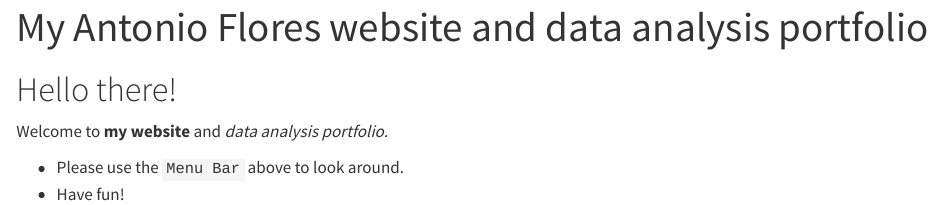
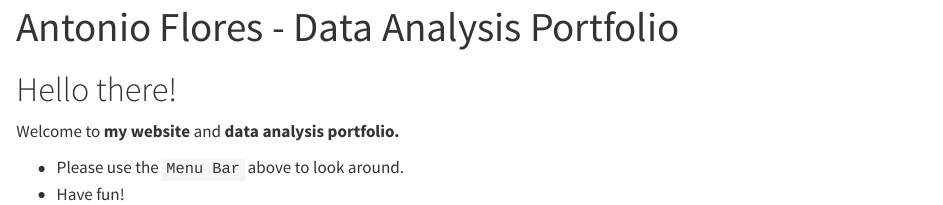
Before and after one commit to anotherantonioflores/antonioflores-P2-portfolio, a Quarto document (index.qmd): the page in a window 1100 px wide, from its top. Rendered offline with R 4.5, knitr and Pandoc in place of Quarto, with nearby package versions.

Commit message:
should be done 4 now

```diff
--- a/index.qmd
+++ b/index.qmd
@@ -1,10 +1,10 @@
 ---
-title: "My Antonio Flores website and data analysis portfolio"
+title: "Antonio Flores - Data Analysis Portfolio"
 ---
 
 # Hello there!
 
-Welcome to **my website** and *data analysis portfolio.*
+Welcome to **my website** and **data analysis portfolio.**
 
 -   Please use the `Menu Bar` above to look around.
 -   Have fun!
```
Also changed, not shown: _quarto.yml (+1 -1 lines), docs/search.json, 18 other files.
